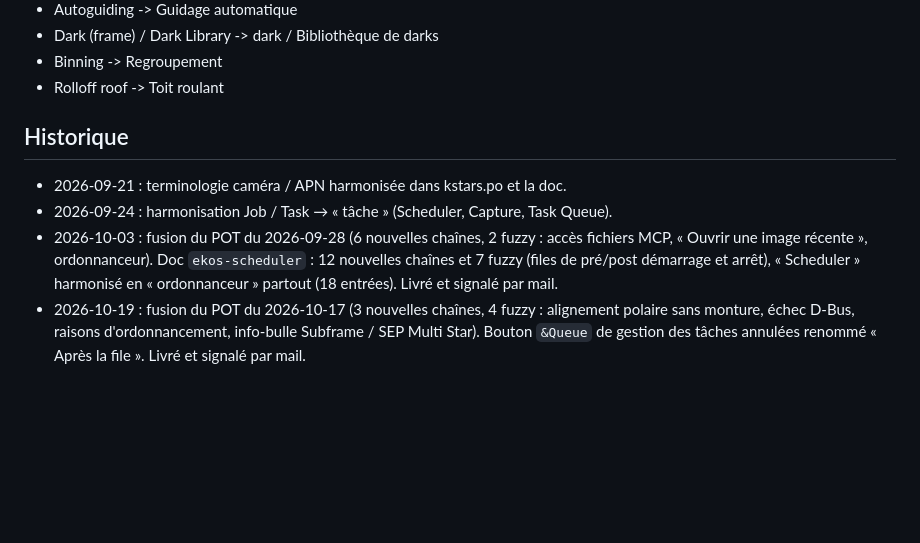
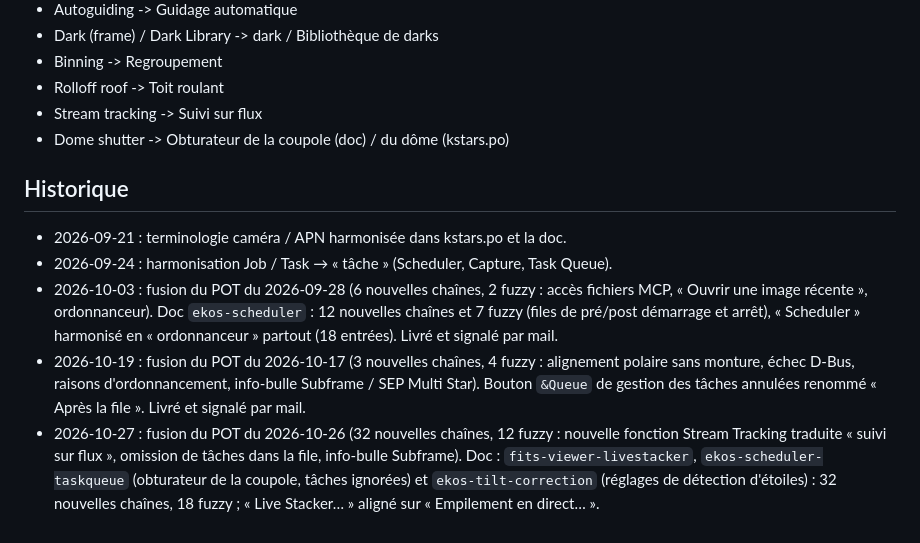
Before and after one commit to gstax/kstars_trad_fr, a Markdown page: README.md, the part around the change. Rendered like a GitHub page; blank space fills up the shorter version.

Commit message:
doc : historique de la fusion du POT du 2026-10-26

```diff
--- a/README.md
+++ b/README.md
@@ -147,6 +147,8 @@ Outils complémentaires pour une passe ponctuelle plus poussée :
 * Dark (frame) / Dark Library -> dark / Bibliothèque de darks
 * Binning -> Regroupement
 * Rolloff roof -> Toit roulant
+* Stream tracking -> Suivi sur flux
+* Dome shutter -> Obturateur de la coupole (doc) / du dôme (kstars.po)
 
 ## Historique
 
@@ -161,3 +163,9 @@ Outils complémentaires pour une passe ponctuelle plus poussée :
   alignement polaire sans monture, échec D-Bus, raisons d'ordonnancement,
   info-bulle Subframe / SEP Multi Star). Bouton `&Queue` de gestion des
   tâches annulées renommé « Après la file ». Livré et signalé par mail.
+* 2026-10-27 : fusion du POT du 2026-10-26 (32 nouvelles chaînes, 12 fuzzy :
+  nouvelle fonction Stream Tracking traduite « suivi sur flux », omission de
+  tâches dans la file, info-bulle Subframe). Doc : `fits-viewer-livestacker`,
+  `ekos-scheduler-taskqueue` (obturateur de la coupole, tâches ignorées) et
+  `ekos-tilt-correction` (réglages de détection d'étoiles) : 32 nouvelles
+  chaînes, 18 fuzzy ; « Live Stacker… » aligné sur « Empilement en direct… ».
```
